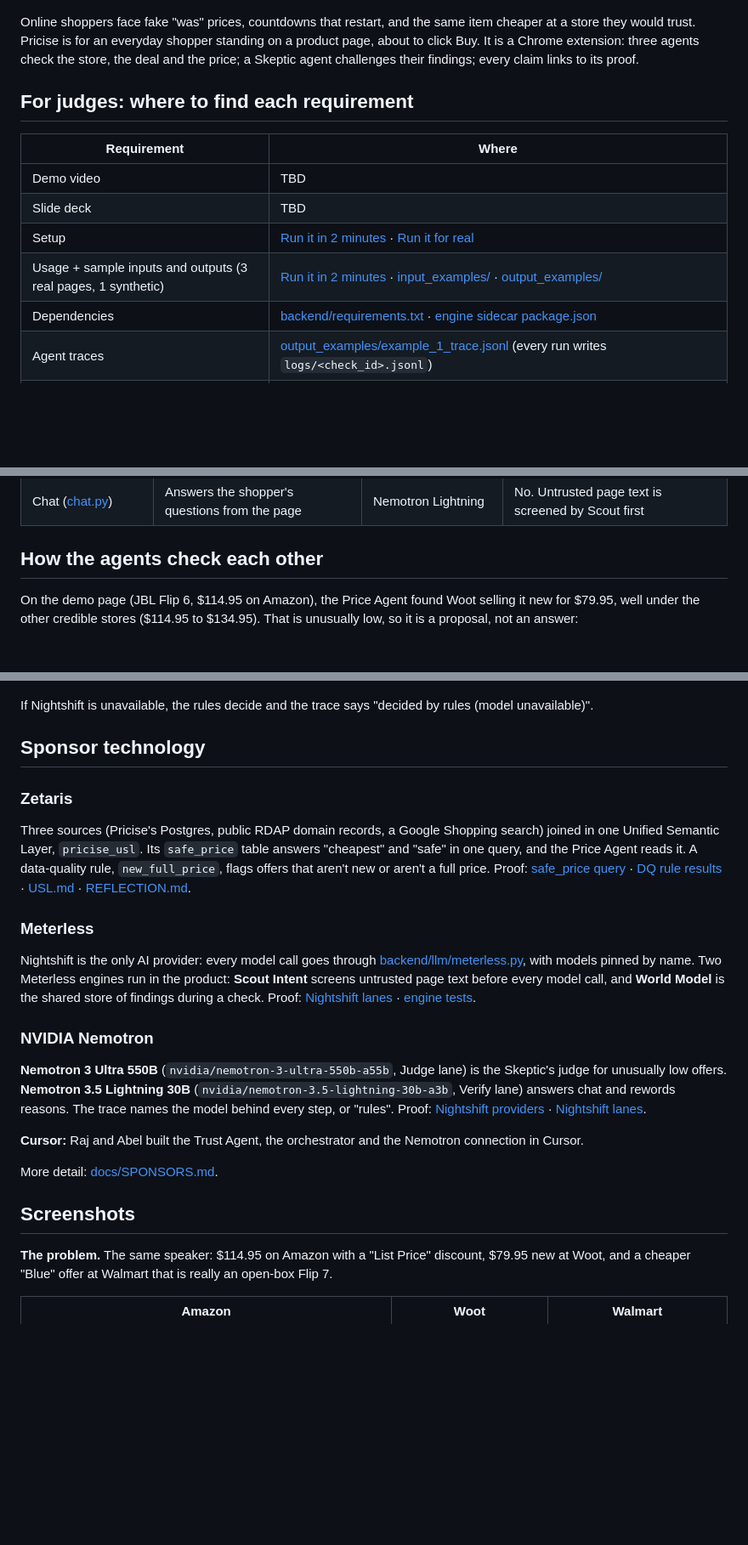
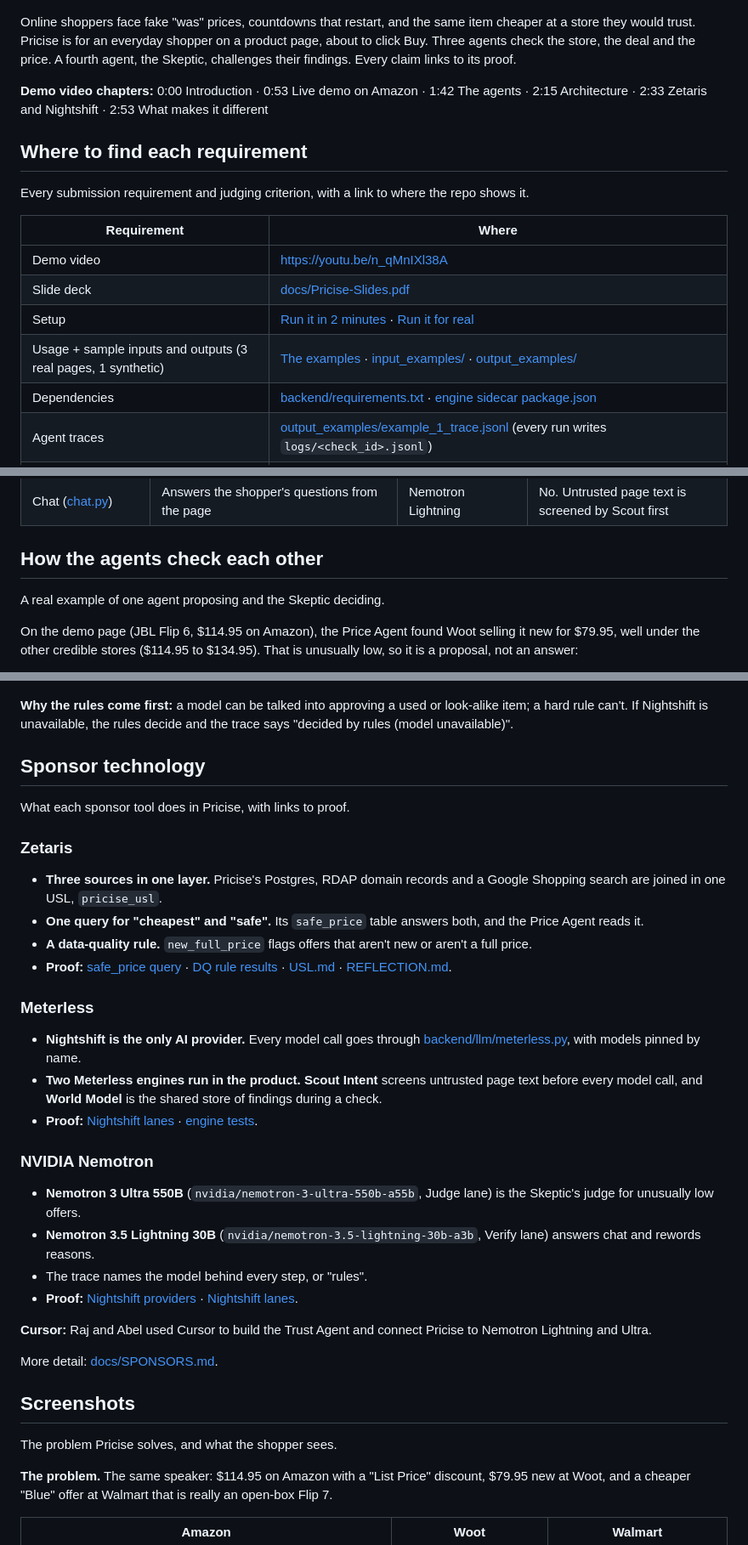
Before and after one commit to ganeshskr101-net/Pricise, a Markdown page: README.md, 3 parts joined by grey strips. Shown at 85% size. GitHub-like rendering; blank space fills up the shorter version.

```diff
--- a/README.md
+++ b/README.md
@@ -7,17 +23,22 @@ Track: Reasoning Architecture · Team XLR8 · Demo video: TBD
 ![Pricise's card on a real Amazon page: no tricks spotted, cheaper at Woot for $79.95](docs/images/06-quick-card.png)
 
 Online shoppers face fake "was" prices, countdowns that restart, and the same item cheaper at a store they would trust.
-Pricise is for an everyday shopper standing on a product page, about to click Buy. It is a Chrome extension: three agents
-check the store, the deal and the price; a Skeptic agent challenges their findings; every claim links to its proof.
+Pricise is for an everyday shopper on a product page, about to click Buy. Three agents check the store, the deal and the
+price. A fourth agent, the Skeptic, challenges their findings. Every claim links to its proof.
 
-## For judges: where to find each requirement
+**Demo video chapters:** 0:00 Introduction · 0:53 Live demo on Amazon · 1:42 The agents · 2:15 Architecture ·
+2:33 Zetaris and Nightshift · 2:53 What makes it different
+
+## Where to find each requirement
+
+Every submission requirement and judging criterion, with a link to where the repo shows it.
 
 | Requirement | Where |
 |---|---|
-| Demo video | TBD |
-| Slide deck | TBD |
+| Demo video | https://youtu.be/n_qMnIXl38A |
+| Slide deck | [docs/Pricise-Slides.pdf](docs/Pricise-Slides.pdf) |
 | Setup | [Run it in 2 minutes](#run-it-in-2-minutes-sample-mode) · [Run it for real](#run-it-for-real) |
-| Usage + sample inputs and outputs (3 real pages, 1 synthetic) | [Run it in 2 minutes](#run-it-in-2-minutes-sample-mode) · [input_examples/](input_examples/) · [output_examples/](output_examples/) |
+| Usage + sample inputs and outputs (3 real pages, 1 synthetic) | [The examples](#the-examples) · [input_examples/](input_examples/) · [output_examples/](output_examples/) |
 | Dependencies | [backend/requirements.txt](backend/requirements.txt) · [engine sidecar package.json](backend/engines/world_model_ts/package.json) |
 | Agent traces | [output_examples/example_1_trace.jsonl](output_examples/example_1_trace.jsonl) (every run writes `logs/<check_id>.jsonl`) |
 | Meterless engine tests | [test_scout_guard.py](backend/tests/test_scout_guard.py) · [test_scout_sidecar.py](backend/tests/test_scout_sidecar.py) · [test_world_model_dedupe.py](backend/tests/test_world_model_dedupe.py) · [test_orchestrator.py](backend/tests/test_orchestrator.py) · [screenshot](docs/images/13-engine-tests.png) |
@@ -122,6 +180,8 @@ the mode. Tests: `scripts/test.sh` (offline, no live calls when the keys are bla
 | Chat ([chat.py](backend/agents/chat.py)) | Answers the shopper's questions from the page | Nemotron Lightning | No. Untrusted page text is screened by Scout first |
 
 ## How the agents check each other
+
+A real example of one agent proposing and the Skeptic deciding.
 
 On the demo page (JBL Flip 6, $114.95 on Amazon), the Price Agent found Woot selling it new for $79.95, well under the
 other credible stores ($114.95 to $134.95). That is unusually low, so it is a proposal, not an answer:
@@ -135,37 +195,44 @@ other credible stores ($114.95 to $134.95). That is unusually low, so it is a pr
 
 ![Agent trace: proposed, challenged by the Skeptic, then confirmed by Nemotron Ultra, with the model and source of each step](docs/images/12-agent-trace.png)
 
-If Nightshift is unavailable, the rules decide and the trace says "decided by rules (model unavailable)".
+**Why the rules come first:** a model can be talked into approving a used or look-alike item; a hard rule can't. If
+Nightshift is unavailable, the rules decide and the trace says "decided by rules (model unavailable)".
 
 ## Sponsor technology
 
+What each sponsor tool does in Pricise, with links to proof.
+
 ### Zetaris
 
-Three sources (Pricise's Postgres, public RDAP domain records, a Google Shopping search) joined in one Unified Semantic
-Layer, `pricise_usl`. Its `safe_price` table answers "cheapest" and "safe" in one query, and the Price Agent reads it.
-A data-quality rule, `new_full_price`, flags offers that aren't new or aren't a full price.
-Proof: [safe_price query](docs/images/10-zetaris-safe-price-query.png) · [DQ rule results](docs/images/11-zetaris-dq-invalid.png) ·
-[USL.md](docs/zetaris/USL.md) · [REFLECTION.md](docs/zetaris/REFLECTION.md).
+- **Three sources in one layer.** Pricise's Postgres, RDAP domain records and a Google Shopping search are joined in one
+  USL, `pricise_usl`.
+- **One query for "cheapest" and "safe".** Its `safe_price` table answers both, and the Price Agent reads it.
+- **A data-quality rule.** `new_full_price` flags offers that aren't new or aren't a full price.
+- **Proof:** [safe_price query](docs/images/10-zetaris-safe-price-query.png) · [DQ rule results](docs/images/11-zetaris-dq-invalid.png) ·
+  [USL.md](docs/zetaris/USL.md) · [REFLECTION.md](docs/zetaris/REFLECTION.md).
 
 ### Meterless
 
-Nightshift is the only AI provider: every model call goes through [backend/llm/meterless.py](backend/llm/meterless.py),
-with models pinned by name. Two Meterless engines run in the product: **Scout Intent** screens untrusted page text
-before every model call, and **World Model** is the shared store of findings during a check.
-Proof: [Nightshift lanes](docs/images/04-nightshift-lanes.png) · [engine tests](docs/images/13-engine-tests.png).
+- **Nightshift is the only AI provider.** Every model call goes through [backend/llm/meterless.py](backend/llm/meterless.py),
+  with models pinned by name.
+- **Two Meterless engines run in the product.** **Scout Intent** screens untrusted page text before every model call,
+  and **World Model** is the shared store of findings during a check.
+- **Proof:** [Nightshift lanes](docs/images/04-nightshift-lanes.png) · [engine tests](docs/images/13-engine-tests.png).
 
 ### NVIDIA Nemotron
 
-**Nemotron 3 Ultra 550B** (`nvidia/nemotron-3-ultra-550b-a55b`, Judge lane) is the Skeptic's judge for unusually low
-offers. **Nemotron 3.5 Lightning 30B** (`nvidia/nemotron-3.5-lightning-30b-a3b`, Verify lane) answers chat and rewords
-reasons. The trace names the model behind every step, or "rules".
-Proof: [Nightshift providers](docs/images/05-nightshift-providers.png) · [Nightshift lanes](docs/images/04-nightshift-lanes.png).
+- **Nemotron 3 Ultra 550B** (`nvidia/nemotron-3-ultra-550b-a55b`, Judge lane) is the Skeptic's judge for unusually low offers.
+- **Nemotron 3.5 Lightning 30B** (`nvidia/nemotron-3.5-lightning-30b-a3b`, Verify lane) answers chat and rewords reasons.
+- The trace names the model behind every step, or "rules".
+- **Proof:** [Nightshift providers](docs/images/05-nightshift-providers.png) · [Nightshift lanes](docs/images/04-nightshift-lanes.png).
 
-**Cursor:** Raj and Abel built the Trust Agent, the orchestrator and the Nemotron connection in Cursor.
+**Cursor:** Raj and Abel used Cursor to build the Trust Agent and connect Pricise to Nemotron Lightning and Ultra.
 
 More detail: [docs/SPONSORS.md](docs/SPONSORS.md).
 
 ## Screenshots
+
+The problem Pricise solves, and what the shopper sees.
 
 **The problem.** The same speaker: $114.95 on Amazon with a "List Price" discount, $79.95 new at Woot, and a cheaper
 "Blue" offer at Walmart that is really an open-box Flip 7.
```
Also changed, not shown: other parts of README.md (+103 -16 lines), docs/zetaris/REFLECTION.md (+1 -1 lines), docs/zetaris/USL.md (+1 -1 lines), docs/architecture.png, 16 other files.
